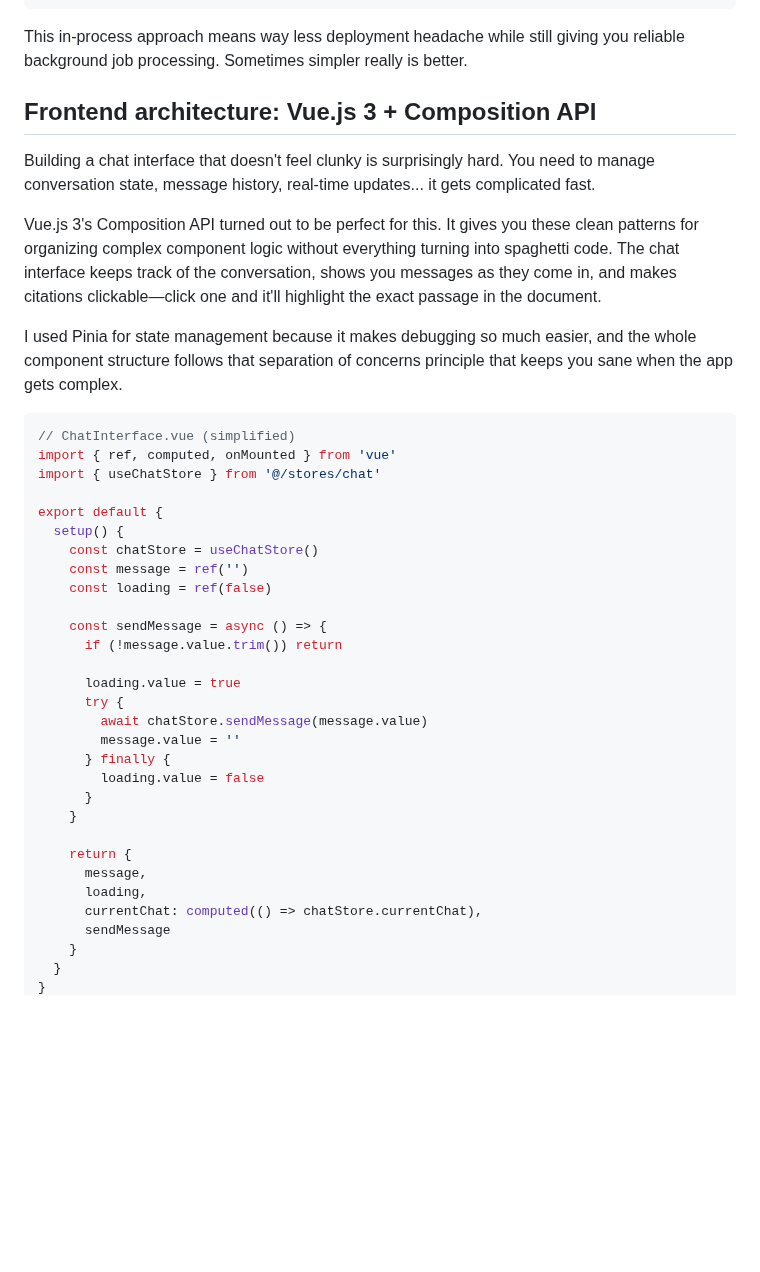
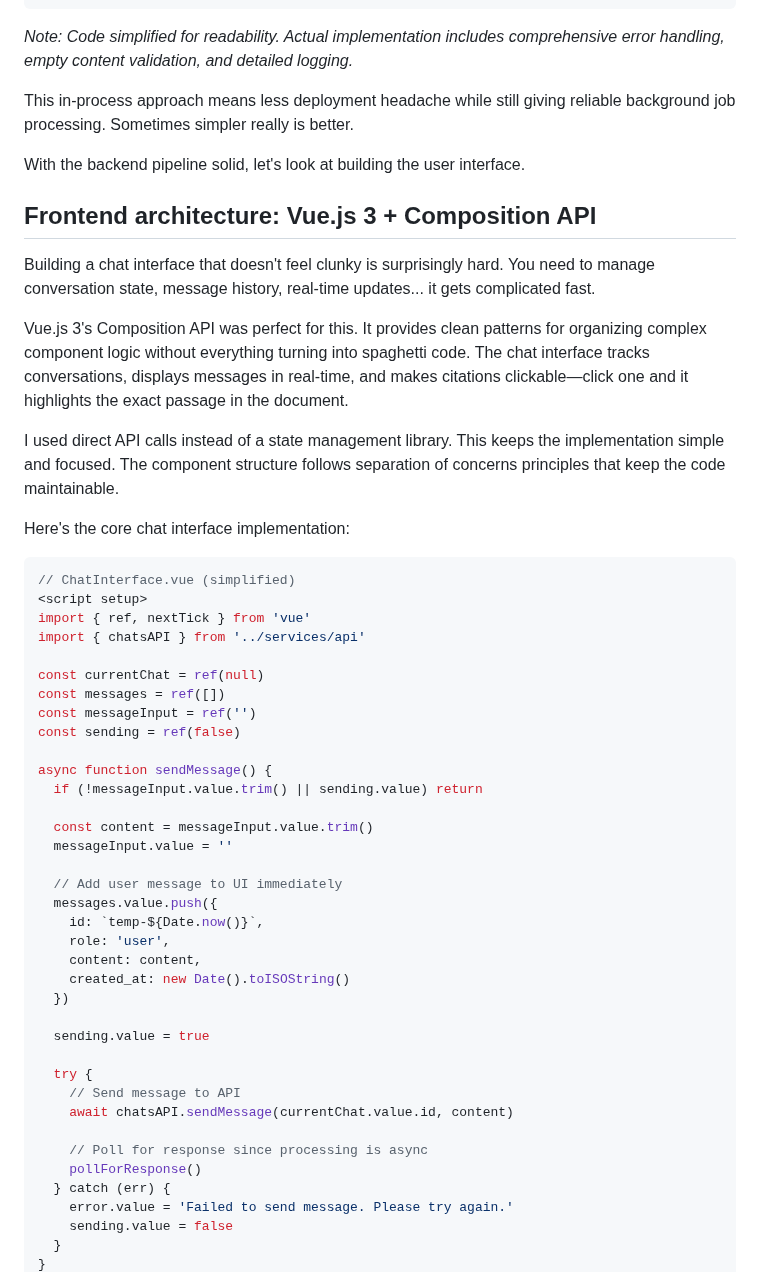
Before and after one commit to grymoire7/ragtime, a Markdown page: docs/blogpost.md, the part around one of its changes. Drawn GitHub-style; blank space fills up the shorter version.

````diff
--- a/docs/blogpost.md
+++ b/docs/blogpost.md
@@ -255,8 +270,13 @@ class ProcessDocumentJob < ApplicationJob
 end
 ```
 
-This in-process approach means way less deployment headache while still giving
-you reliable background job processing. Sometimes simpler really is better.
+*Note: Code simplified for readability. Actual implementation includes
+comprehensive error handling, empty content validation, and detailed logging.*
+
+This in-process approach means less deployment headache while still giving
+reliable background job processing. Sometimes simpler really is better.
+
+With the backend pipeline solid, let's look at building the user interface.
 
 ## Frontend architecture: Vue.js 3 + Composition API
 
@@ -264,44 +284,52 @@ Building a chat interface that doesn't feel clunky is surprisingly hard. You
 need to manage conversation state, message history, real-time updates... it
 gets complicated fast.
 
-Vue.js 3's Composition API turned out to be perfect for this. It gives you
-these clean patterns for organizing complex component logic without everything
-turning into spaghetti code. The chat interface keeps track of the
-conversation, shows you messages as they come in, and makes citations
-clickable—click one and it'll highlight the exact passage in the document.
+Vue.js 3's Composition API was perfect for this. It provides clean patterns for
+organizing complex component logic without everything turning into spaghetti code.
+The chat interface tracks conversations, displays messages in real-time, and makes
+citations clickable—click one and it highlights the exact passage in the document.
 
-I used Pinia for state management because it makes debugging so much easier,
-and the whole component structure follows that separation of concerns principle
-that keeps you sane when the app gets complex.
+I used direct API calls instead of a state management library. This keeps the
+implementation simple and focused. The component structure follows separation
+of concerns principles that keep the code maintainable.
+
+Here's the core chat interface implementation:
 
 ```javascript
 // ChatInterface.vue (simplified)
-import { ref, computed, onMounted } from 'vue'
-import { useChatStore } from '@/stores/chat'
+<script setup>
+import { ref, nextTick } from 'vue'
+import { chatsAPI } from '../services/api'
 
-export default {
-  setup() {
-    const chatStore = useChatStore()
-    const message = ref('')
-    const loading = ref(false)
+const currentChat = ref(null)
+const messages = ref([])
+const messageInput = ref('')
+const sending = ref(false)
 
-    const sendMessage = async () => {
-      if (!message.value.trim()) return
+async function sendMessage() {
+  if (!messageInput.value.trim() || sending.value) return
 
-      loading.value = true
-      try {
-        await chatStore.sendMessage(message.value)
-        message.value = ''
-      } finally {
-        loading.value = false
-      }
-    }
+  const content = messageInput.value.trim()
+  messageInput.value = ''
 
-    return {
-      message,
-      loading,
-      currentChat: computed(() => chatStore.currentChat),
-      sendMessage
-    }
+  // Add user message to UI immediately
+  messages.value.push({
+    id: `temp-${Date.now()}`,
+    role: 'user',
+    content: content,
+    created_at: new Date().toISOString()
+  })
+
+  sending.value = true
+
+  try {
+    // Send message to API
+    await chatsAPI.sendMessage(currentChat.value.id, content)
+
+    // Poll for response since processing is async
+    pollForResponse()
+  } catch (err) {
+    error.value = 'Failed to send message. Please try again.'
+    sending.value = false
   }
 }
````
Also changed, not shown: other parts of docs/blogpost.md (+201 -201 lines).
